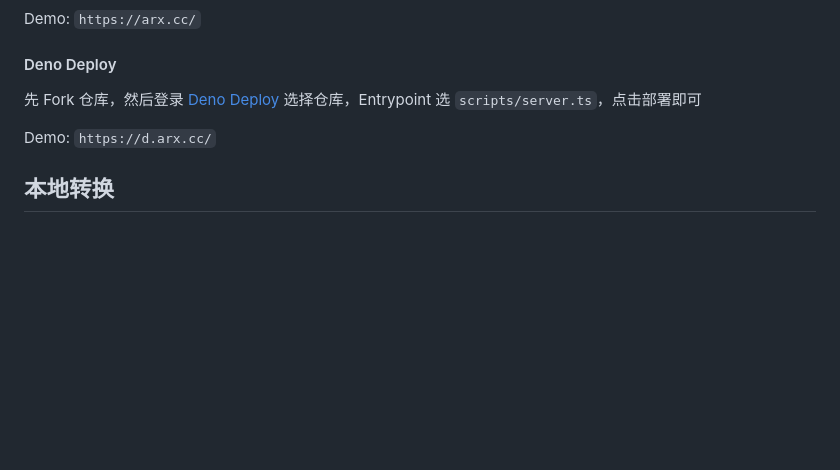
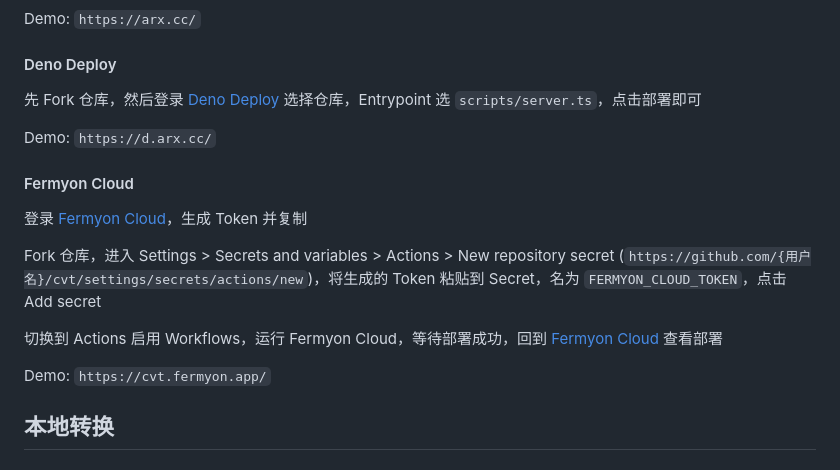
Before and after one commit to zsokami/cvt, a Markdown page: README.md, the part around the change. Rendered like a GitHub page; blank space fills up the shorter version.

Commit message:
add Fermyon Cloud

```diff
--- a/README.md
+++ b/README.md
@@ -68,6 +68,16 @@ Demo: `https://arx.cc/`
 
 Demo: `https://d.arx.cc/`
 
+#### Fermyon Cloud
+
+登录 [Fermyon Cloud](https://cloud.fermyon.com/user-settings)，生成 Token 并复制
+
+Fork 仓库，进入 Settings > Secrets and variables > Actions > New repository secret (`https://github.com/{用户名}/cvt/settings/secrets/actions/new`)，将生成的 Token 粘贴到 Secret，名为 `FERMYON_CLOUD_TOKEN`，点击 Add secret
+
+切换到 Actions 启用 Workflows，运行 Fermyon Cloud，等待部署成功，回到 [Fermyon Cloud](https://cloud.fermyon.com/) 查看部署
+
+Demo: `https://cvt.fermyon.app/`
+
 ## 本地转换
 
 ### 本地服务
```
